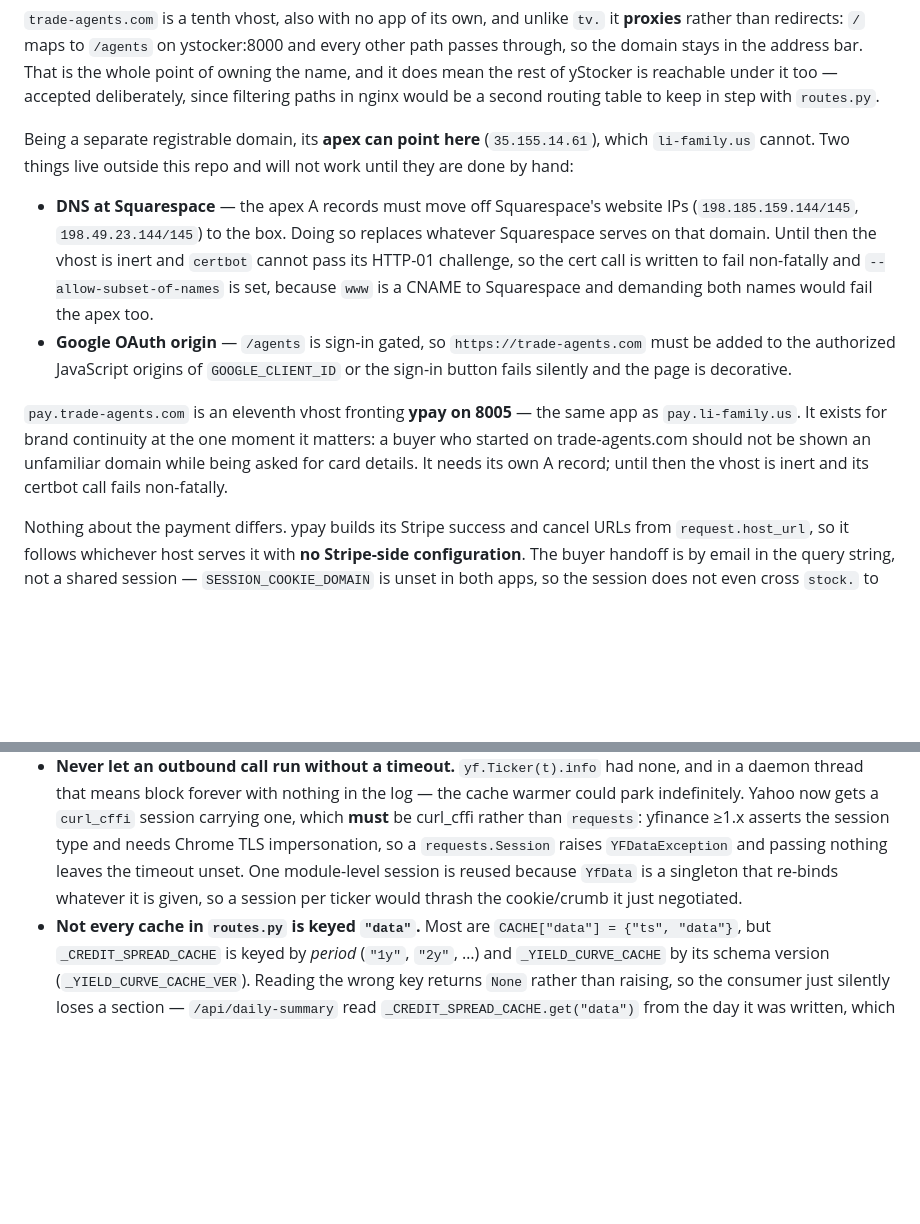
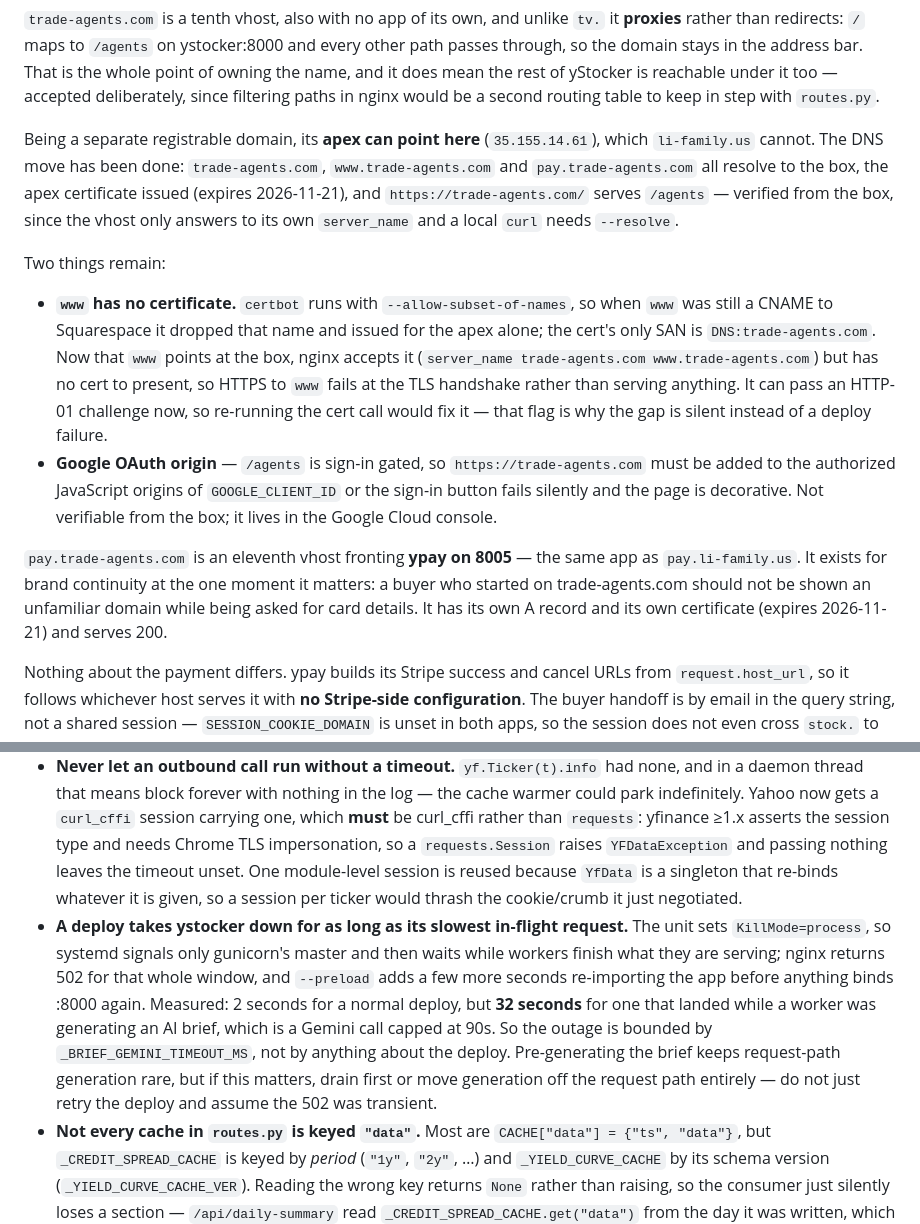
Before and after one commit to wapropertygroup/ylife, a Markdown page: CLAUDE.md, 2 parts joined by grey strips. Drawn GitHub-style; blank space fills up the shorter version.

Commit message:
docs: correct the trade-agents.com status, and record the deploy outage window
Both corrections came out of diagnosing a reported "webpage cannot be visited",
which turned out to be a deploy restart window rather than a fault.

## trade-agents.com

This file still said the apex A records "must move off Squarespace's website IPs"
and that "until then the vhost is inert". The move has been done. Verified from
the box: trade-agents.com, www.trade-agents.com and pay.trade-agents.com all
resolve to 35.155.14.61, the apex and pay certificates issued and expire
2026-11-21, and https://trade-agents.com/ serves /agents with <title>TradeAgents.
Checks have to run on the box, or via --resolve, since the vhost only answers to
its own server_name.

It also surfaced a live gap the old wording hid. certbot runs with
--allow-subset-of-names, so back when www was a CNAME to Squarespace it dropped
that name and issued for the apex alone -- the cert's only SAN is
DNS:trade-agents.com. www now points at the box, and nginx accepts it because the
server_name lists it, but there is no certificate to present, so HTTPS to www
fails at the TLS handshake instead of serving anything. It can pass an HTTP-01
challenge now, so re-running the cert call would fix it. That flag is exactly why
this is silent rather than a deploy failure.

The Google OAuth bullet stays as an open item; it lives in the Google Cloud
console and cannot be checked from here.

## The deploy outage is bounded by the brief's Gemini call

New pitfall. KillMode=process means systemd signals only gunicorn's master and
then waits for workers to finish what they are serving, and nginx 502s for that
whole window. Normal deploys measured 2 seconds. The one that prompted the report
took 32, because it landed while a worker was generating an AI brief -- a Gemini
call I capped at 90s. So the AI brief work turned a 2-second deploy blip into
something bounded by _BRIEF_GEMINI_TIMEOUT_MS, which is worth knowing before
concluding a 502 after a deploy was transient.

```diff
--- a/CLAUDE.md
+++ b/CLAUDE.md
@@ -32,24 +32,32 @@ reachable under it too — accepted deliberately, since filtering paths in nginx
 would be a second routing table to keep in step with `routes.py`.
 
 Being a separate registrable domain, its **apex can point here** (`35.155.14.61`),
-which `li-family.us` cannot. Two things live outside this repo and will not work
-until they are done by hand:
+which `li-family.us` cannot. The DNS move has been done: `trade-agents.com`,
+`www.trade-agents.com` and `pay.trade-agents.com` all resolve to the box, the
+apex certificate issued (expires 2026-11-21), and `https://trade-agents.com/`
+serves `/agents` — verified from the box, since the vhost only answers to its own
+`server_name` and a local `curl` needs `--resolve`.
 
-- **DNS at Squarespace** — the apex A records must move off Squarespace's website
-  IPs (`198.185.159.144/145`, `198.49.23.144/145`) to the box. Doing so replaces
-  whatever Squarespace serves on that domain. Until then the vhost is inert and
-  `certbot` cannot pass its HTTP-01 challenge, so the cert call is written to fail
-  non-fatally and `--allow-subset-of-names` is set, because `www` is a CNAME to
-  Squarespace and demanding both names would fail the apex too.
+Two things remain:
+
+- **`www` has no certificate.** `certbot` runs with `--allow-subset-of-names`, so
+  when `www` was still a CNAME to Squarespace it dropped that name and issued for
+  the apex alone; the cert's only SAN is `DNS:trade-agents.com`. Now that `www`
+  points at the box, nginx accepts it (`server_name trade-agents.com
+  www.trade-agents.com`) but has no cert to present, so HTTPS to `www` fails at
+  the TLS handshake rather than serving anything. It can pass an HTTP-01
+  challenge now, so re-running the cert call would fix it — that flag is why the
+  gap is silent instead of a deploy failure.
 - **Google OAuth origin** — `/agents` is sign-in gated, so `https://trade-agents.com`
   must be added to the authorized JavaScript origins of `GOOGLE_CLIENT_ID` or the
-  sign-in button fails silently and the page is decorative.
+  sign-in button fails silently and the page is decorative. Not verifiable from
+  the box; it lives in the Google Cloud console.
 
 `pay.trade-agents.com` is an eleventh vhost fronting **ypay on 8005** — the same
 app as `pay.li-family.us`. It exists for brand continuity at the one moment it
 matters: a buyer who started on trade-agents.com should not be shown an
-unfamiliar domain while being asked for card details. It needs its own A record;
-until then the vhost is inert and its certbot call fails non-fatally.
+unfamiliar domain while being asked for card details. It has its own A record and
+its own certificate (expires 2026-11-21) and serves 200.
 
 Nothing about the payment differs. ypay builds its Stripe success and cancel URLs
 from `request.host_url`, so it follows whichever host serves it with **no
@@ -305,5 +313,6 @@ Started in `create_app()`, all daemon threads:
 - **Never fit ML models in a request process.** Prophet (cmdstanpy) and `pmdarima.auto_arima` each retain hundreds of MB that glibc never returns to the OS, so a worker that served one `/api/forecast` request stayed ~880 MB larger for life. Ten such requests caused nine OOM kills in 48 h, and since the kernel picks its OOM victim globally they took *other* apps down too. `forecast.py` now runs fits in a `subprocess` (`python -m ystocker.forecast <TICKER> <OUT>`) via `run_forecast_isolated()`. Not `multiprocessing`: `fork` would inherit held cache locks from the background threads, and `spawn` re-imports the parent's `__main__` — which under gunicorn is the venv launcher script.
 - **Dead FRED series return HTTP 200.** `MBST` and `WASDRAL` still serve well-formed CSV years after they stopped publishing, so stale data flows in silently and corrupts anything derived from it. Prefer the Wednesday-level `WSHO*` ids. The row-count-against-`WALCL` check this file used to prescribe was never implemented and would have needed a hand-maintained expectation per series; `freshness.series_health()` now does it generically instead, inferring each series' cadence from its own observation dates and flagging a trailing gap of more than `cadence * 3 + 7` days. `/api/fed`, `/api/housing` and `/api/multiples` ship the verdict as `meta.series` + `meta.stale_series`. It is deliberately biased toward flagging — a false positive costs one log line, and this failure went unnoticed for years. Tune with `FRESHNESS_CADENCE_TOLERANCE` / `FRESHNESS_CADENCE_GRACE_DAYS`; note a `stale` of `None` means "too few observations to tell", which is not the same as healthy.
 - **Never let an outbound call run without a timeout.** `yf.Ticker(t).info` had none, and in a daemon thread that means block forever with nothing in the log — the cache warmer could park indefinitely. Yahoo now gets a `curl_cffi` session carrying one, which **must** be curl_cffi rather than `requests`: yfinance ≥1.x asserts the session type and needs Chrome TLS impersonation, so a `requests.Session` raises `YFDataException` and passing nothing leaves the timeout unset. One module-level session is reused because `YfData` is a singleton that re-binds whatever it is given, so a session per ticker would thrash the cookie/crumb it just negotiated.
+- **A deploy takes ystocker down for as long as its slowest in-flight request.** The unit sets `KillMode=process`, so systemd signals only gunicorn's master and then waits while workers finish what they are serving; nginx returns 502 for that whole window, and `--preload` adds a few more seconds re-importing the app before anything binds :8000 again. Measured: 2 seconds for a normal deploy, but **32 seconds** for one that landed while a worker was generating an AI brief, which is a Gemini call capped at 90s. So the outage is bounded by `_BRIEF_GEMINI_TIMEOUT_MS`, not by anything about the deploy. Pre-generating the brief keeps request-path generation rare, but if this matters, drain first or move generation off the request path entirely — do not just retry the deploy and assume the 502 was transient.
 - **Not every cache in `routes.py` is keyed `"data"`.** Most are `CACHE["data"] = {"ts", "data"}`, but `_CREDIT_SPREAD_CACHE` is keyed by *period* (`"1y"`, `"2y"`, …) and `_YIELD_CURVE_CACHE` by its schema version (`_YIELD_CURVE_CACHE_VER`). Reading the wrong key returns `None` rather than raising, so the consumer just silently loses a section — `/api/daily-summary` read `_CREDIT_SPREAD_CACHE.get("data")` from the day it was written, which meant its credit-spread line never once appeared in a summary. Check the write site for the key before peeking a cache, and hold its lock.
 - **reportlab fails loudly on height and silently on width.** A flowable taller than the frame raises `LayoutError` and kills the whole PDF (a single-cell `Table` cannot split between rows — pass `splitInRow=1`); a flowable *wider* than the frame is simply drawn through the margin, or off the paper. So every fixed-width flowable in `report_pdf.py` is clamped to the measure, and preformatted text is hard-wrapped before it is handed over. Separately, the CJK line breaker deliberately overruns the measure by up to one em rather than start a line with `、` or `。`, which is why the Chinese path lays out to a slightly narrower measure and leaves a gutter for that overhang.
```
